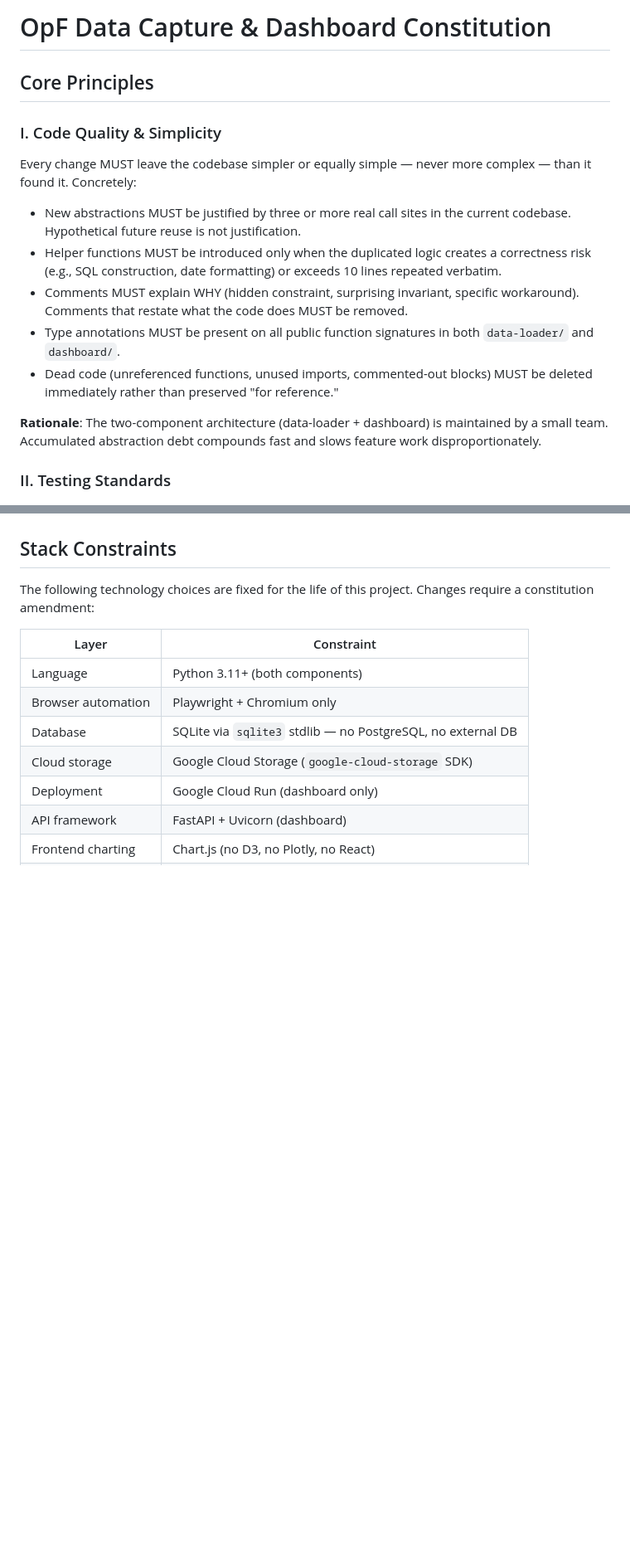
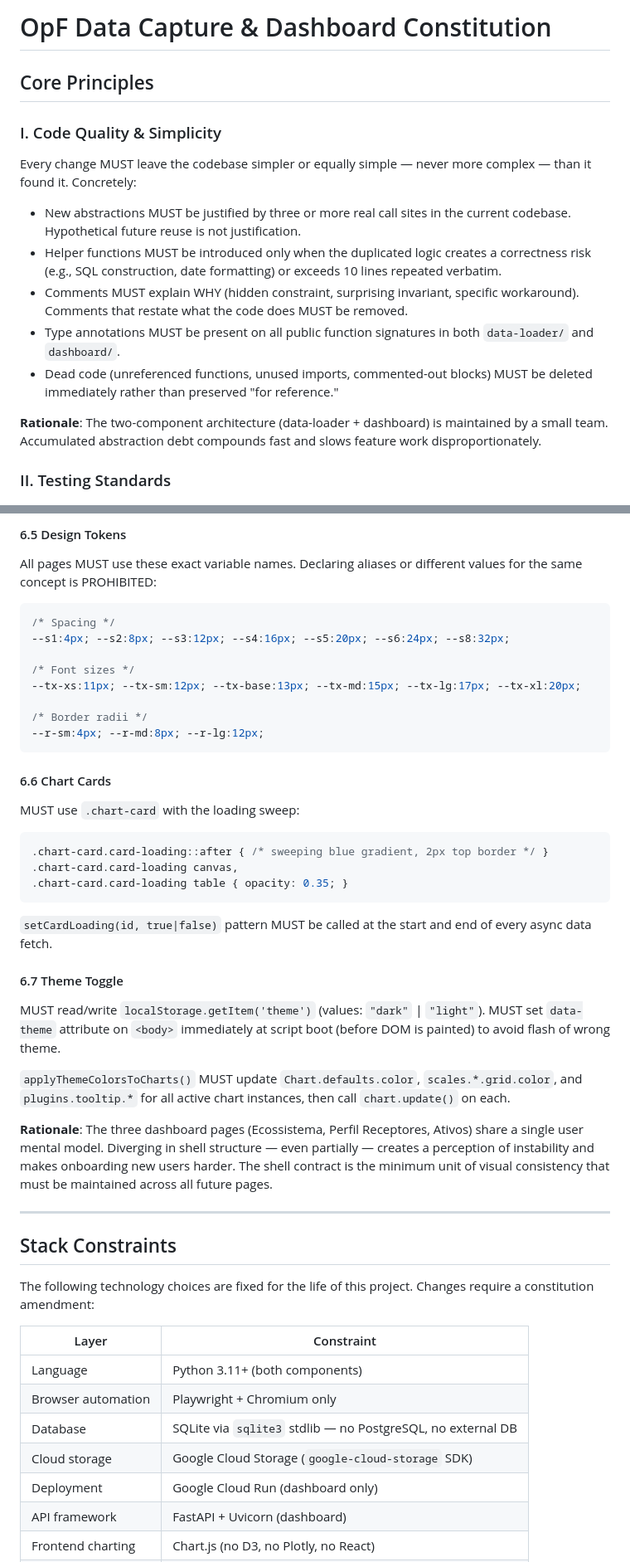
Before and after one commit to ndanielp/OpF_Data_Capture_Dash, a Markdown page: .specify/memory/constitution.md, 2 parts joined by grey strips. Shown at 83% size. GitHub-like rendering; blank space fills up the shorter version.

````diff
--- a/.specify/memory/constitution.md
+++ b/.specify/memory/constitution.md
@@ -1,31 +1,31 @@
 <!--
 SYNC IMPACT REPORT
 ==================
-Version change: 0.0.0 (template placeholder) → 1.0.0
-Bump type: MINOR — first full ratification of a previously empty template.
+Version change: 1.0.0 → 1.1.0
+Bump type: MINOR — new principle added (VI: UI Shell Contract).
 
 Modified principles:
-  All principles are NEW (template had only bracketed placeholders).
+  Principle III expanded: added explicit reference to Principle VI for shell
+  structure (cross-reference only; no semantic change to III).
 
 Added sections:
-  - Core Principles (I–V)
-  - Stack Constraints
-  - Development Workflow
-  - Governance
+  - Principle VI: UI Shell Contract (new)
+  - Shell Contract reference table in Principle III
 
 Removed sections:
-  - None (template placeholders replaced)
+  - None
 
 Templates reviewed:
-  ✅ .specify/templates/plan-template.md — Constitution Check gates now map to
-     Principles I–V; no structural change needed to the template itself.
-  ✅ .specify/templates/spec-template.md — User stories and acceptance scenarios
-     align with Principle III (UX consistency) and Principle II (testing).
-  ✅ .specify/templates/tasks-template.md — Phase structure and [P] parallel
-     markers align with Principle V (implementation paradigm).
+  ✅ .specify/templates/plan-template.md — Constitution Check gates should
+     now include a VI-gate: "Does this feature touch a dashboard page? If so,
+     does it follow the shell contract?"
+  ✅ .specify/templates/spec-template.md — No structural change needed;
+     acceptance criteria for UI features should reference the shell components.
+  ✅ .specify/templates/tasks-template.md — No structural change needed.
 
 Follow-up TODOs:
-  - None. All fields fully resolved.
+  - Apply shell contract to active_consents.html (feature 003-ui-shell-ativos).
+  - Add Constitution Check VI gate to plan-template.md on next plan run.
 -->
 
 # OpF Data Capture & Dashboard Constitution
@@ -162,3 +251,48 @@ dashboard can be redeployed without touching collection logic.
+#### 6.5 Design Tokens
+
+All pages MUST use these exact variable names. Declaring aliases or different
+values for the same concept is PROHIBITED:
+
+```css
+/* Spacing */
+--s1:4px; --s2:8px; --s3:12px; --s4:16px; --s5:20px; --s6:24px; --s8:32px;
+
+/* Font sizes */
+--tx-xs:11px; --tx-sm:12px; --tx-base:13px; --tx-md:15px; --tx-lg:17px; --tx-xl:20px;
+
+/* Border radii */
+--r-sm:4px; --r-md:8px; --r-lg:12px;
+```
+
+#### 6.6 Chart Cards
+
+MUST use `.chart-card` with the loading sweep:
+```css
+.chart-card.card-loading::after { /* sweeping blue gradient, 2px top border */ }
+.chart-card.card-loading canvas,
+.chart-card.card-loading table { opacity: 0.35; }
+```
+
+`setCardLoading(id, true|false)` pattern MUST be called at the start and end
+of every async data fetch.
+
+#### 6.7 Theme Toggle
+
+MUST read/write `localStorage.getItem('theme')` (values: `"dark"` | `"light"`).
+MUST set `data-theme` attribute on `<body>` immediately at script boot (before
+DOM is painted) to avoid flash of wrong theme.
+
+`applyThemeColorsToCharts()` MUST update `Chart.defaults.color`,
+`scales.*.grid.color`, and `plugins.tooltip.*` for all active chart instances,
+then call `chart.update()` on each.
+
+**Rationale**: The three dashboard pages (Ecossistema, Perfil Receptores, Ativos)
+share a single user mental model. Diverging in shell structure — even partially —
+creates a perception of instability and makes onboarding new users harder. The
+shell contract is the minimum unit of visual consistency that must be maintained
+across all future pages.
+
+---
 
 ## Stack Constraints
 
````
Also changed, not shown: other parts of .specify/memory/constitution.md (+98 -9 lines), specs/003-ui-shell-ativos/spec.md (added, +276 -0 lines).
